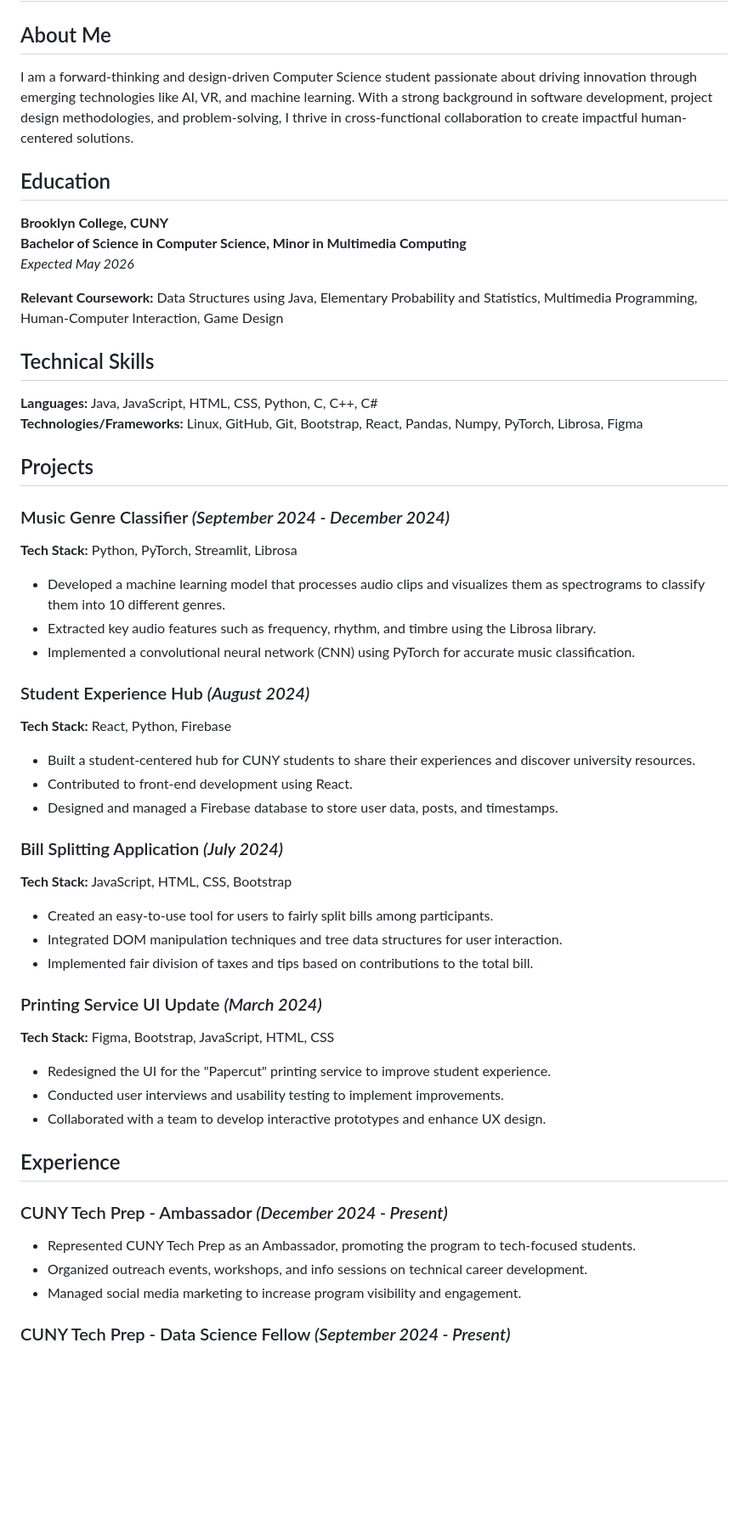
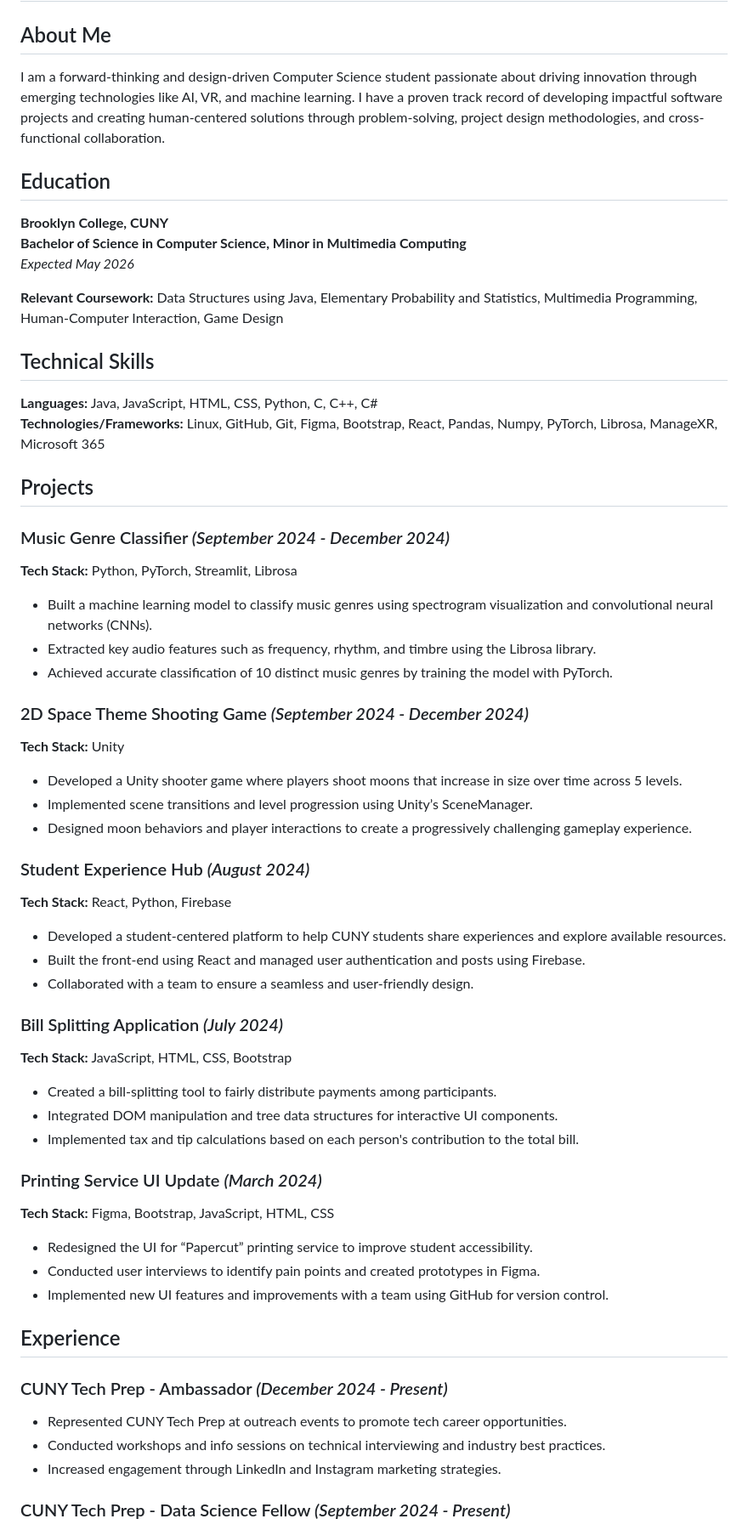
Before and after one commit to johnathan-sanchez/portfolio, a Markdown page: index.md, the part around the change printed below. Shown: that part at 85% size. Rendered like a GitHub page; blank space fills up the shorter version.

```diff
--- a/index.md
+++ b/index.md
@@ -2,7 +2,7 @@
 
 ## About Me
 
-I am a forward-thinking and design-driven Computer Science student passionate about driving innovation through emerging technologies like AI, VR, and machine learning. With a strong background in software development, project design methodologies, and problem-solving, I thrive in cross-functional collaboration to create impactful human-centered solutions.
+I am a forward-thinking and design-driven Computer Science student passionate about driving innovation through emerging technologies like AI, VR, and machine learning. I have a proven track record of developing impactful software projects and creating human-centered solutions through problem-solving, project design methodologies, and cross-functional collaboration.
 
 ## Education
 
@@ -15,39 +15,45 @@ I am a forward-thinking and design-driven Computer Science student passionate ab
 ## Technical Skills
 
 **Languages:** Java, JavaScript, HTML, CSS, Python, C, C++, C#
-**Technologies/Frameworks:** Linux, GitHub, Git, Bootstrap, React, Pandas, Numpy, PyTorch, Librosa, Figma
+**Technologies/Frameworks:** Linux, GitHub, Git, Figma, Bootstrap, React, Pandas, Numpy, PyTorch, Librosa, ManageXR, Microsoft 365
 
 ## Projects
 
 ### Music Genre Classifier *(September 2024 - December 2024)*
 **Tech Stack:** Python, PyTorch, Streamlit, Librosa
-- Developed a machine learning model that processes audio clips and visualizes them as spectrograms to classify them into 10 different genres.
+- Built a machine learning model to classify music genres using spectrogram visualization and convolutional neural networks (CNNs).
 - Extracted key audio features such as frequency, rhythm, and timbre using the Librosa library.
-- Implemented a convolutional neural network (CNN) using PyTorch for accurate music classification.
+- Achieved accurate classification of 10 distinct music genres by training the model with PyTorch.
+
+### 2D Space Theme Shooting Game *(September 2024 - December 2024)*
+**Tech Stack:** Unity
+- Developed a Unity shooter game where players shoot moons that increase in size over time across 5 levels.
+- Implemented scene transitions and level progression using Unity’s SceneManager.
+- Designed moon behaviors and player interactions to create a progressively challenging gameplay experience.
 
 ### Student Experience Hub *(August 2024)*
 **Tech Stack:** React, Python, Firebase
-- Built a student-centered hub for CUNY students to share their experiences and discover university resources.
-- Contributed to front-end development using React.
-- Designed and managed a Firebase database to store user data, posts, and timestamps.
+- Developed a student-centered platform to help CUNY students share experiences and explore available resources.
+- Built the front-end using React and managed user authentication and posts using Firebase.
+- Collaborated with a team to ensure a seamless and user-friendly design.
 
 ### Bill Splitting Application *(July 2024)*
 **Tech Stack:** JavaScript, HTML, CSS, Bootstrap
-- Created an easy-to-use tool for users to fairly split bills among participants.
-- Integrated DOM manipulation techniques and tree data structures for user interaction.
-- Implemented fair division of taxes and tips based on contributions to the total bill.
+- Created a bill-splitting tool to fairly distribute payments among participants.
+- Integrated DOM manipulation and tree data structures for interactive UI components.
+- Implemented tax and tip calculations based on each person's contribution to the total bill.
 
 ### Printing Service UI Update *(March 2024)*
 **Tech Stack:** Figma, Bootstrap, JavaScript, HTML, CSS
-- Redesigned the UI for the "Papercut" printing service to improve student experience.
-- Conducted user interviews and usability testing to implement improvements.
-- Collaborated with a team to develop interactive prototypes and enhance UX design.
+- Redesigned the UI for “Papercut” printing service to improve student accessibility.
+- Conducted user interviews to identify pain points and created prototypes in Figma.
+- Implemented new UI features and improvements with a team using GitHub for version control.
 
 ## Experience
 
 ### CUNY Tech Prep - Ambassador *(December 2024 - Present)*
-- Represented CUNY Tech Prep as an Ambassador, promoting the program to tech-focused students.
-- Organized outreach events, workshops, and info sessions on technical career development.
-- Managed social media marketing to increase program visibility and engagement.
+- Represented CUNY Tech Prep at outreach events to promote tech career opportunities.
+- Conducted workshops and info sessions on technical interviewing and industry best practices.
+- Increased engagement through LinkedIn and Instagram marketing strategies.
 
 ### CUNY Tech Prep - Data Science Fellow *(September 2024 - Present)*
```
Also changed, not shown: other parts of index.md (+13 -3 lines).
